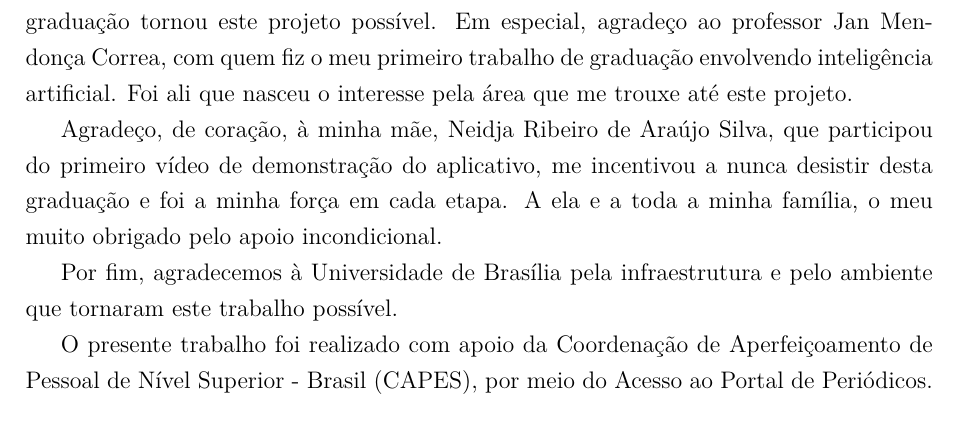
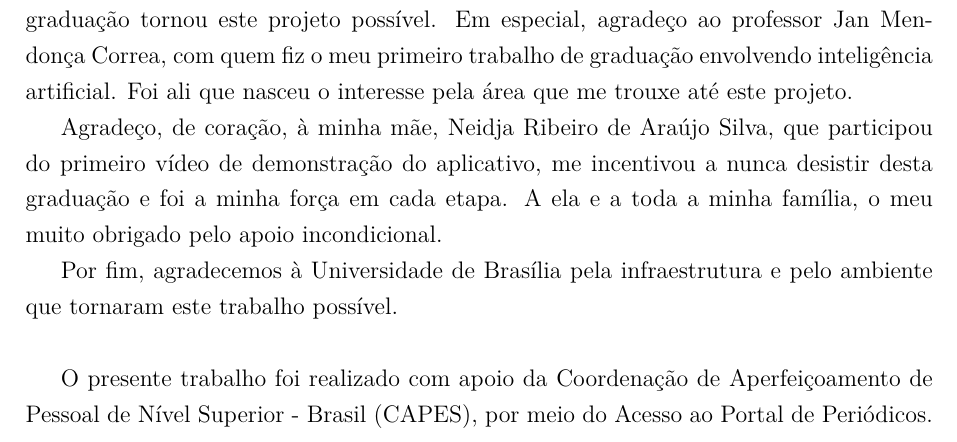
Before and after one commit to guilhermerm99/tcc-sintonia-latex, a LaTeX thesis (monografia.tex, which reads tex/agradecimentos.tex): part of page 4 of 67, cut so that both start at the same text. Compiled offline with pdfLaTeX; a missing font is replaced by an installed copy or a similar font.

Commit message:
Updates from Overleaf

```diff
--- a/tex/agradecimentos.tex
+++ b/tex/agradecimentos.tex
@@ -15,4 +15,4 @@ incondicional.
 % José Gutembergue: adicione aqui os seus agradecimentos pessoais, se desejar.
 
 Por fim, agradecemos à Universidade de Brasília pela infraestrutura e pelo ambiente que
-tornaram este trabalho possível.
+tornaram este trabalho possível.\\
```
